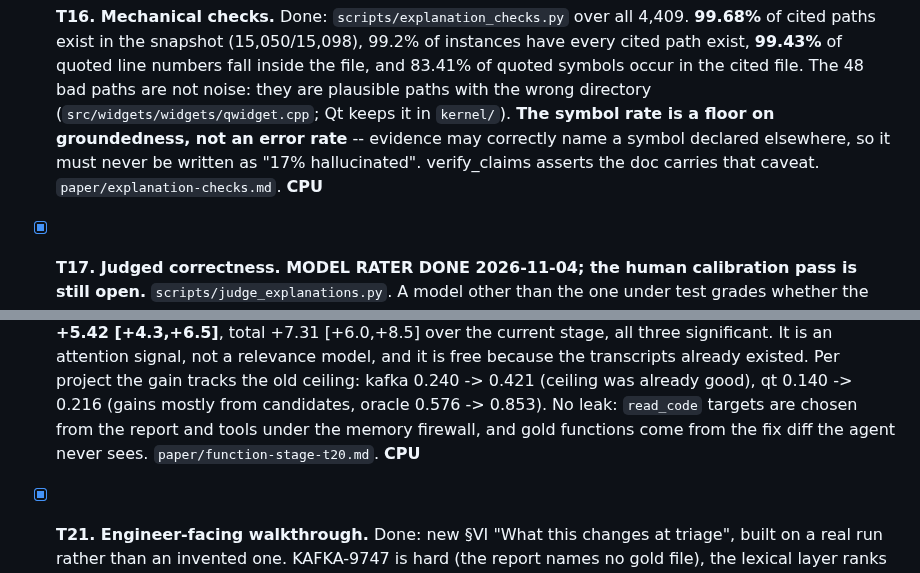
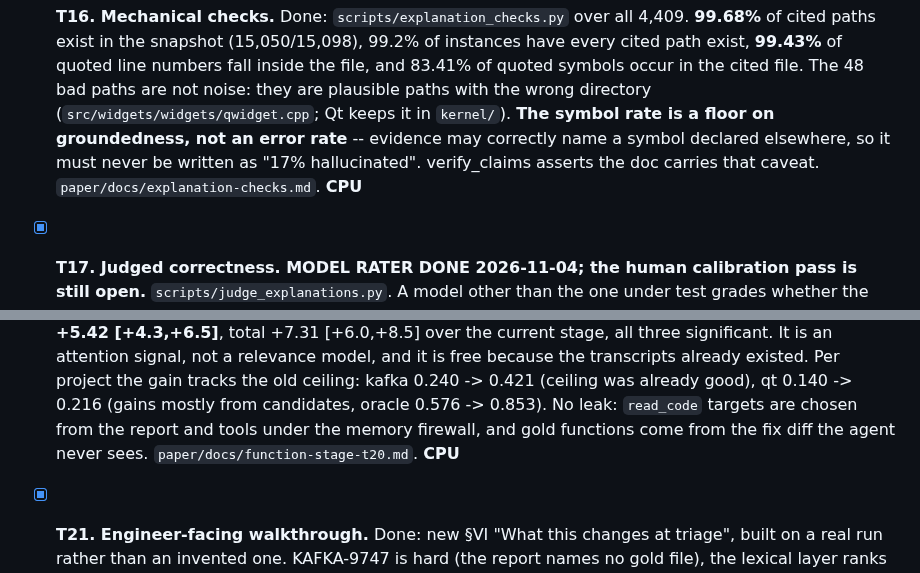
Before and after one commit to 17YuvrajSehgal/JiraAndLogs, a Markdown page: industry-c7/todolist.md, 2 parts joined by grey strips. GitHub-like rendering.

```diff
--- a/industry-c7/todolist.md
+++ b/industry-c7/todolist.md
@@ -283,7 +283,7 @@ We produce one and never score it.
       **The symbol rate is a floor on groundedness, not an error rate** --
       evidence may correctly name a symbol declared elsewhere, so it must
       never be written as "17% hallucinated". verify_claims asserts the doc
-      carries that caveat. `paper/explanation-checks.md`. **CPU**
+      carries that caveat. `paper/docs/explanation-checks.md`. **CPU**
 - [x] **T17. Judged correctness. MODEL RATER DONE 2026-11-04; the
       human calibration pass is still open.** `scripts/judge_explanations.py`. A model other than the one
       under test grades whether the chain actually runs from the reported
@@ -475,7 +475,7 @@ We produce one and never score it.
       0.140 -> 0.216 (gains mostly from candidates, oracle 0.576 -> 0.853).
       No leak: `read_code` targets are chosen from the report and tools under
       the memory firewall, and gold functions come from the fix diff the
-      agent never sees. `paper/function-stage-t20.md`. **CPU**
+      agent never sees. `paper/docs/function-stage-t20.md`. **CPU**
 - [x] **T21. Engineer-facing walkthrough.** Done: new
       §VI "What this changes at triage", built on a real run rather than an
       invented one. KAFKA-9747 is hard (the report names no gold file), the
```
Also changed, not shown: other parts of industry-c7/todolist.md (+6 -6 lines), industry-c7/final-todolist.md (+17 -7 lines), 1 other file.
